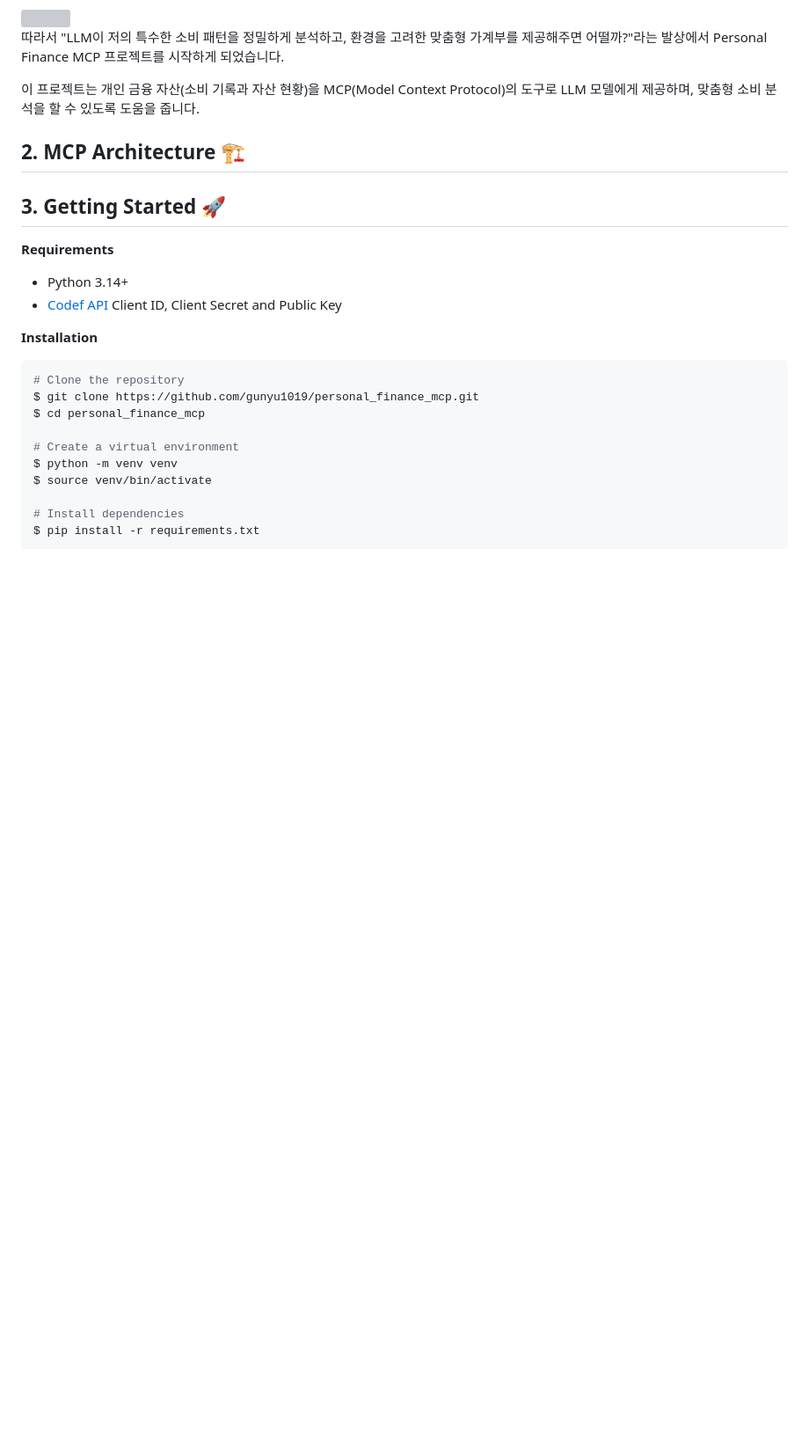
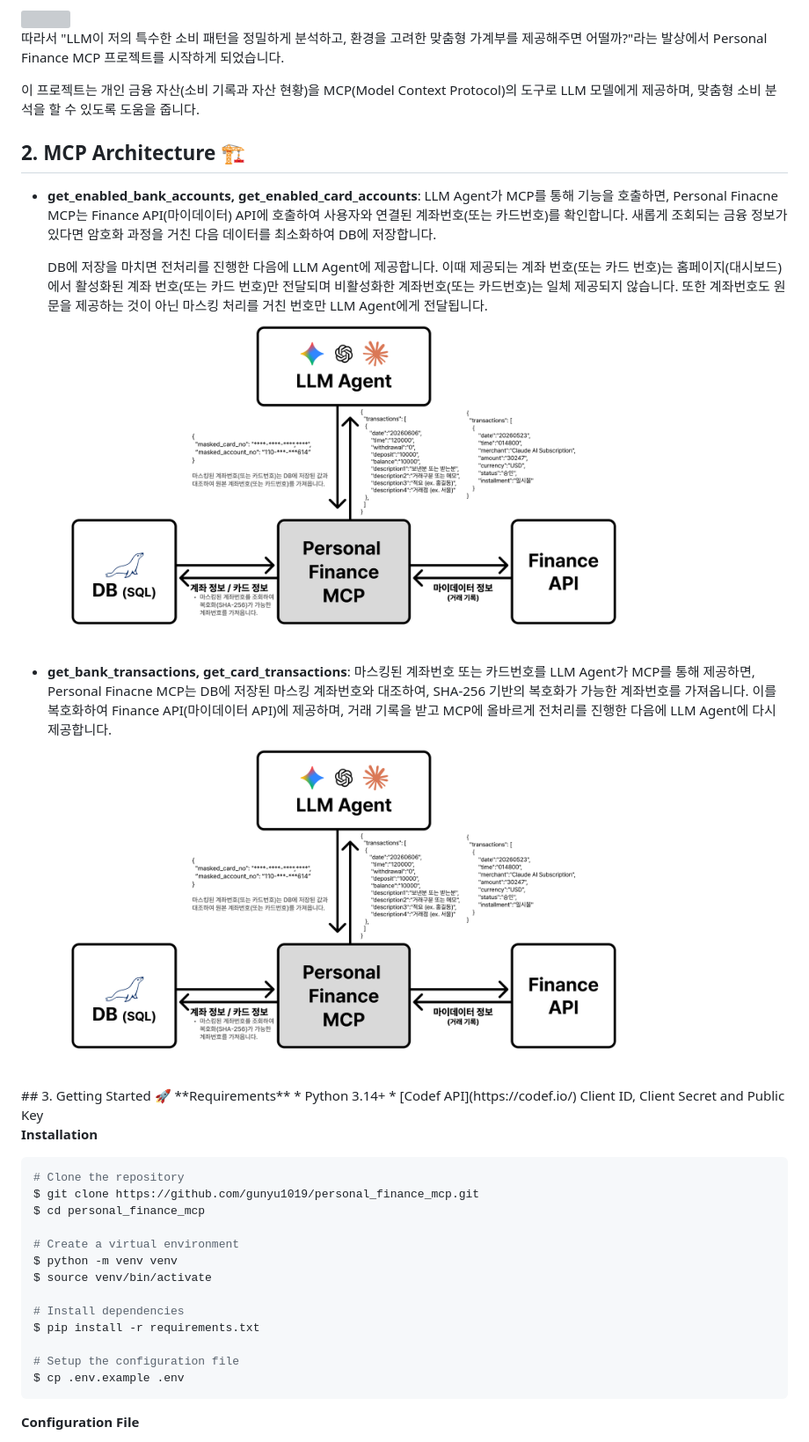
Before and after one commit to gunyu1019/personal_finance_mcp, a Markdown page: README.md, the part around the change. Shown: that part at 88% size. Drawn GitHub-style; pictures changed too: .github/mcp_architecture1.png (added), .github/mcp_architecture2.png (added); blank space fills up the shorter version; grey boxes are pictures that could not be loaded.

Commit message:
[Docs] Enhance MCP architecture section in README with detailed explanations and diagrams

```diff
--- a/README.md
+++ b/README.md
@@ -54,7 +54,22 @@
 이 프로젝트는 개인 금융 자산(소비 기록과 자산 현황)을 MCP(Model Context Protocol)의 도구로 LLM 모델에게 제공하며, 맞춤형 소비 분석을 할 수 있도록 도움을 줍니다.
 
 ## 2. MCP Architecture 🏗️
+<ul>
+    <li><b>get_enabled_bank_accounts, get_enabled_card_accounts</b>: LLM Agent가 MCP를 통해 기능을 호출하면, Personal Finacne MCP는
+Finance API(마이데이터) API에 호출하여 사용자와 연결된 계좌번호(또는 카드번호)를 확인합니다. 새롭게 조회되는 금융 정보가 있다면 암호화 과정을 거친 다음 데이터를 최소화하여 DB에 저장합니다.
 
+DB에 저장을 마치면 전처리를 진행한 다음에 LLM Agent에 제공합니다. 이때 제공되는 계좌 번호(또는 카드 번호)는 홈페이지(대시보드)에서 활성화된 계좌 번호(또는 카드 번호)만 전달되며 비활성화한 계좌번호(또는 카드번호)는 일체 제공되지 않습니다.
+또한 계좌번호도 원문을 제공하는 것이 아닌 마스킹 처리를 거친 번호만 LLM Agent에게 전달됩니다.
+<br/>
+        <img src=".github/mcp_architecture1.png" width="80%" />
+    </li>
+    <li><b>get_bank_transactions, get_card_transactions</b>: 마스킹된 계좌번호 또는 카드번호를 LLM Agent가 MCP를 통해 제공하면,
+Personal Finacne MCP는 DB에 저장된 마스킹 계좌번호와 대조하여, SHA-256 기반의 복호화가 가능한 계좌번호를 가져옵니다.
+이를 복호화하여 Finance API(마이데이터 API)에 제공하며, 거래 기록을 받고 MCP에 올바르게 전처리를 진행한 다음에 LLM Agent에 다시 제공합니다.
+<br/>
+        <img src=".github/mcp_architecture2.png" width="80%" />
+    </li>
+</ul>
 ## 3. Getting Started 🚀
 **Requirements**
 * Python 3.14+
```
